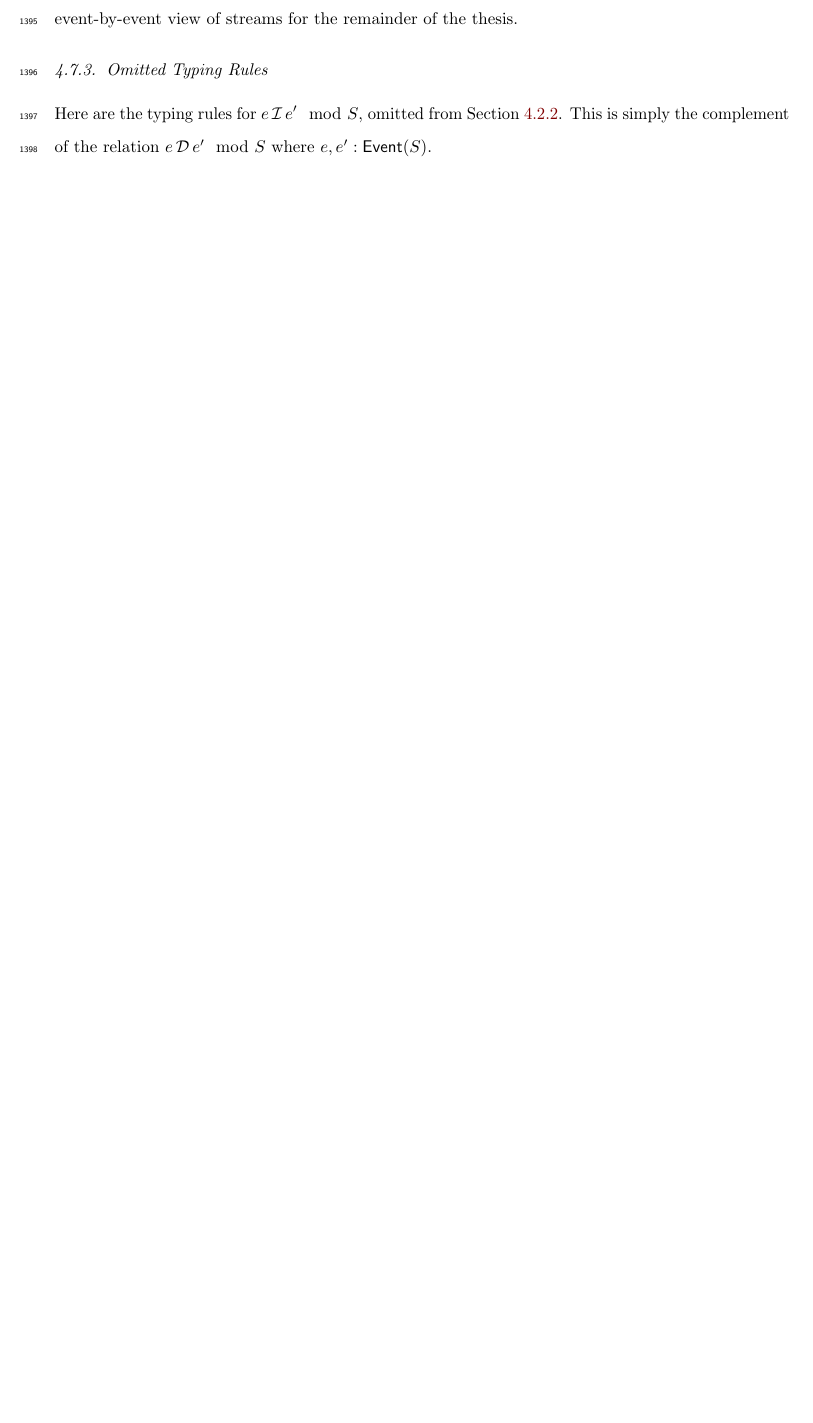
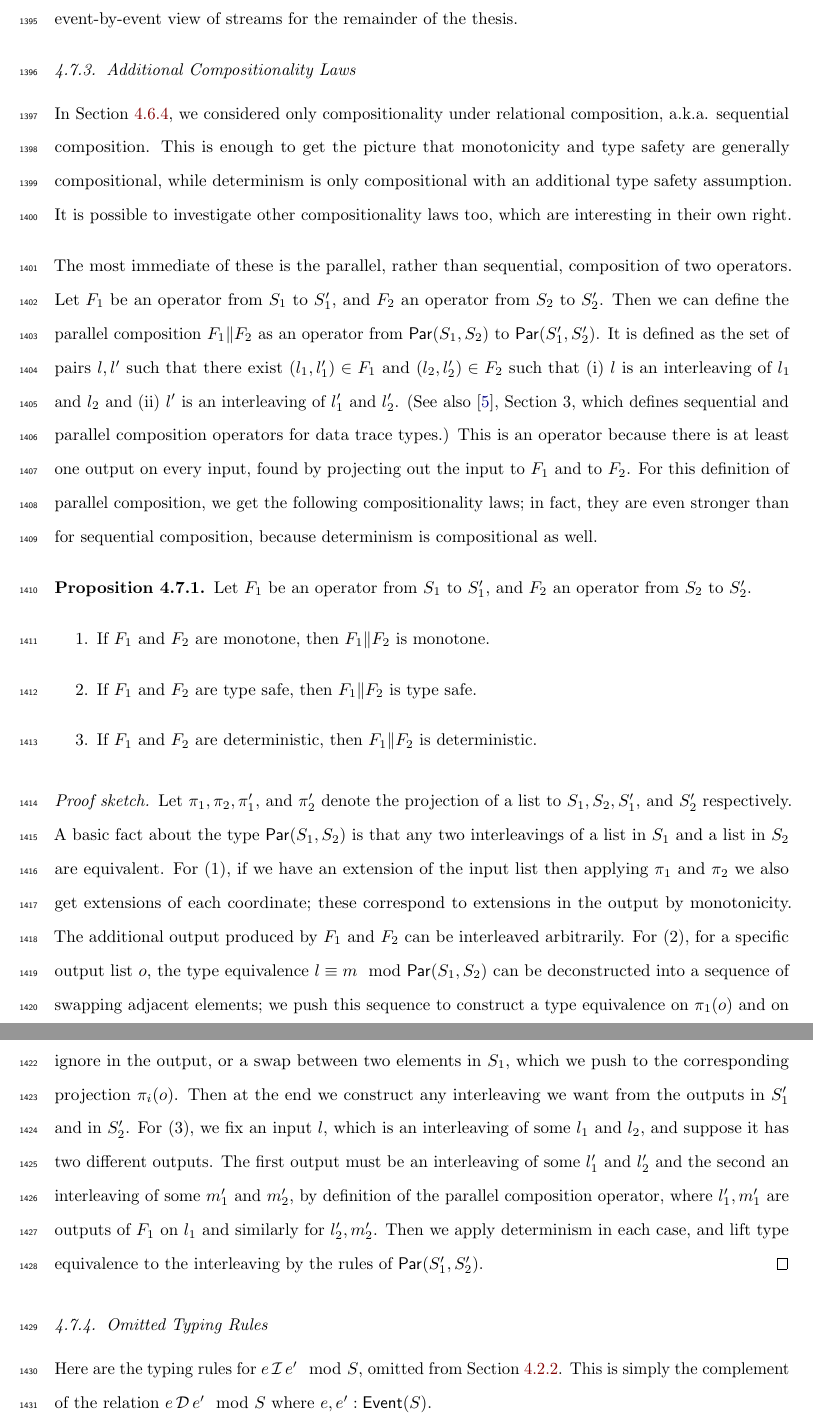
Before and after one commit to cdstanford/dissertation, a LaTeX thesis (src/dissertation.tex, which reads src/4-foundation.tex): part of page 64 of 215 before the commit and two parts of pages 64 and 65 of 216 after it, the two joined at a grey line, cut so that both start at the same text, the shorter picture padded with empty space. Compiled offline with pdfLaTeX.

Commit message:
omitted section: parallel composition laws

```diff
--- a/src/4-foundation.tex
+++ b/src/4-foundation.tex
@@ -1098,6 +1098,40 @@ For example, here is a definition of a generator object which produces events of
 \]
 
 The later chapters will consider incremental computation more explicitly, and we generally adopt an event-by-event view of streams for the remainder of the thesis.
+
+\subsection{Additional Compositionality Laws}
+
+In \Cref{sec:compositionality-laws}, we considered only compositionality under relational composition, a.k.a. sequential composition. This is enough to get the picture that monotonicity and type safety are generally compositional, while determinism is only compositional with an additional type safety assumption.
+It is possible to investigate other compositionality laws too, which are interesting in their own right.
+
+The most immediate of these is the parallel, rather than sequential, composition of two operators. Let $F_1$ be an operator from $S_1$ to $S_1'$, and $F_2$ an operator from $S_2$ to $S_2'$.
+Then we can define the parallel composition $F_1 \| F_2$ as
+an operator from $\parcomp{S_1}{S_2}$ to $\parcomp{S_1'}{S_2'}$.
+It is defined as the set of pairs $l, l'$ such that there exist $(l_1, l_1') \in F_1$ and $(l_2, l_2') \in F_2$ such that (i) $l$ is an interleaving of $l_1$ and $l_2$ and (ii) $l'$ is an interleaving of $l_1'$ and $l_2'$.
+(See also~\citeMain{festschrift18}, Section 3, which defines sequential and parallel composition operators for data trace types.)
+This is an operator because there is at least one output on every input, found by projecting out the input to $F_1$ and to $F_2$.
+For this definition of parallel composition, we get the following compositionality laws; in fact, they are even stronger than for sequential composition,
+because determinism is compositional as well.
+
+\begin{proposition}
+Let $F_1$ be an operator from $S_1$ to $S_1'$, and $F_2$ an operator from $S_2$ to $S_2'$.
+\begin{enumerate}
+  \item If $F_1$ and $F_2$ are monotone, then $F_1 \| F_2$ is monotone.
+  \item If $F_1$ and $F_2$ are type safe, then $F_1 \| F_2$ is type safe.
+  \item If $F_1$ and $F_2$ are deterministic, then $F_1 \| F_2$ is deterministic.
+\end{enumerate}
+\end{proposition}
+\begin{proof}[Proof sketch]
+Let $\pi_1, \pi_2, \pi_1',$ and $\pi_2'$ denote the projection of a list to $S_1, S_2, S_1',$ and $S_2'$ respectively.
+A basic fact about the type $\parcomp{S_1}{S_2}$ is that any two interleavings of a list in $S_1$ and a list in $S_2$ are equivalent.
+For (1), if we have an extension of the input list then applying $\pi_1$ and $\pi_2$ we also get extensions of each coordinate; these correspond to extensions in the output by monotonicity. The additional output produced by $F_1$ and $F_2$ can be interleaved arbitrarily.
+For (2), for a specific output list $o$, the type equivalence $\equivtype{l}{m}{\parcomp{S_1}{S_2}}$
+can be deconstructed into a sequence of swapping adjacent elements; we push this sequence to construct a type equivalence on $\pi_1(o)$ and on $\pi_2(o)$. Specifically, each swap is either a swap of an element in $S_1$ and an element in $S_2$, which we ignore in the output, or a swap between two elements in $S_1$, which we push to the corresponding projection $\pi_i(o)$.
+Then at the end we construct any interleaving we want from the outputs in $S_1'$ and in $S_2'$.
+For (3), we fix an input $l$, which is an interleaving of some $l_1$ and $l_2$,
+and suppose it has two different outputs.
+The first output must be an interleaving of some $l_1'$ and $l_2'$ and the second an interleaving of some $m_1'$ and $m_2'$, by definition of the parallel composition operator, where $l_1', m_1'$ are outputs of $F_1$ on $l_1$ and similarly for $l_2', m_2'$. Then we apply determinism in each case, and lift type equivalence to the interleaving by the rules of $\parcomp{S_1'}{S_2'}$.
+\end{proof}
 
 \subsection{Omitted Typing Rules}
 \label{omitted:typing}
```
Also changed, not shown: src/4-foundation.tex (2 more changed lines).
